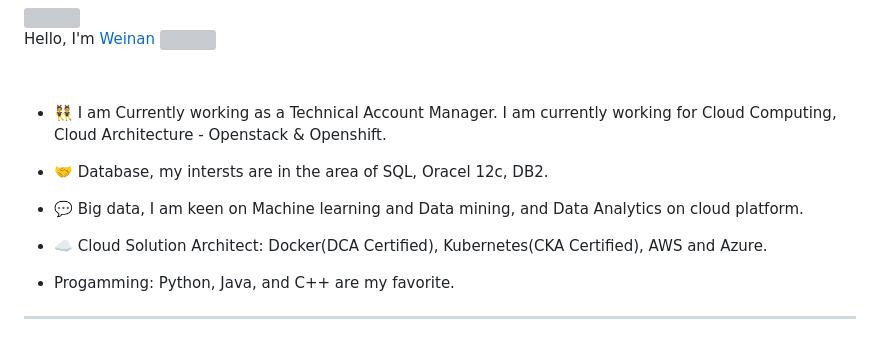
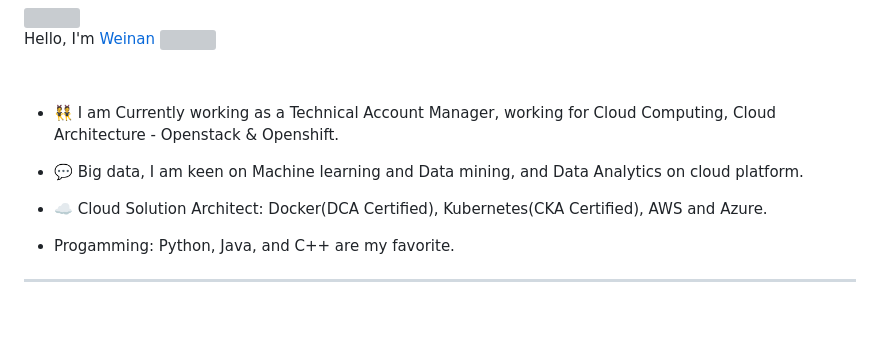
Before and after one commit to WeinanZ/WeinanZ, a Markdown page: README.md, the part around the change. GitHub-like rendering; blank space fills up the shorter version; grey boxes are pictures that could not be loaded.

```diff
--- a/README.md
+++ b/README.md
@@ -10,13 +10,12 @@ Hello, I'm <a href="https://www.linkedin.com/in/weinan-zhang/" target="_blank" r
 <br/>
 
 
-- 👯 I am Currently working as a Technical Account Manager. I am currently working for Cloud Computing, Cloud Architecture - Openstack & Openshift.
-
-- 🤝 Database, my intersts are in the area of SQL, Oracel 12c, DB2.
+- 👯 I am Currently working as a Technical Account Manager, working for Cloud Computing, Cloud Architecture - Openstack & Openshift.
 
 - 💬 Big data, I am keen on Machine learning and Data mining, and Data Analytics on cloud platform.
 
 - ☁️ Cloud Solution Architect: Docker(DCA Certified), Kubernetes(CKA Certified), AWS and Azure.
+
 -  Progamming: Python, Java, and C++ are my favorite.
 
 
```
